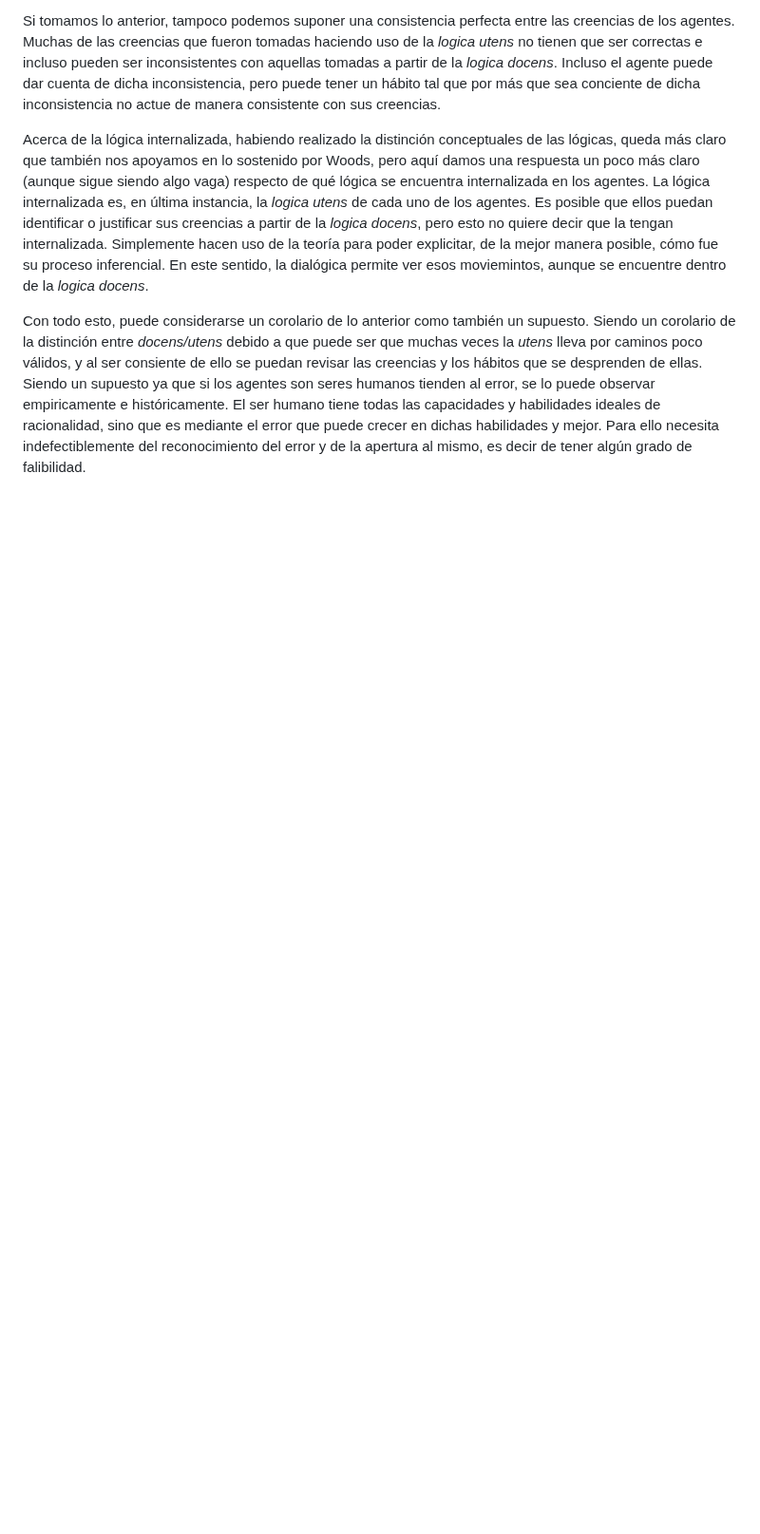
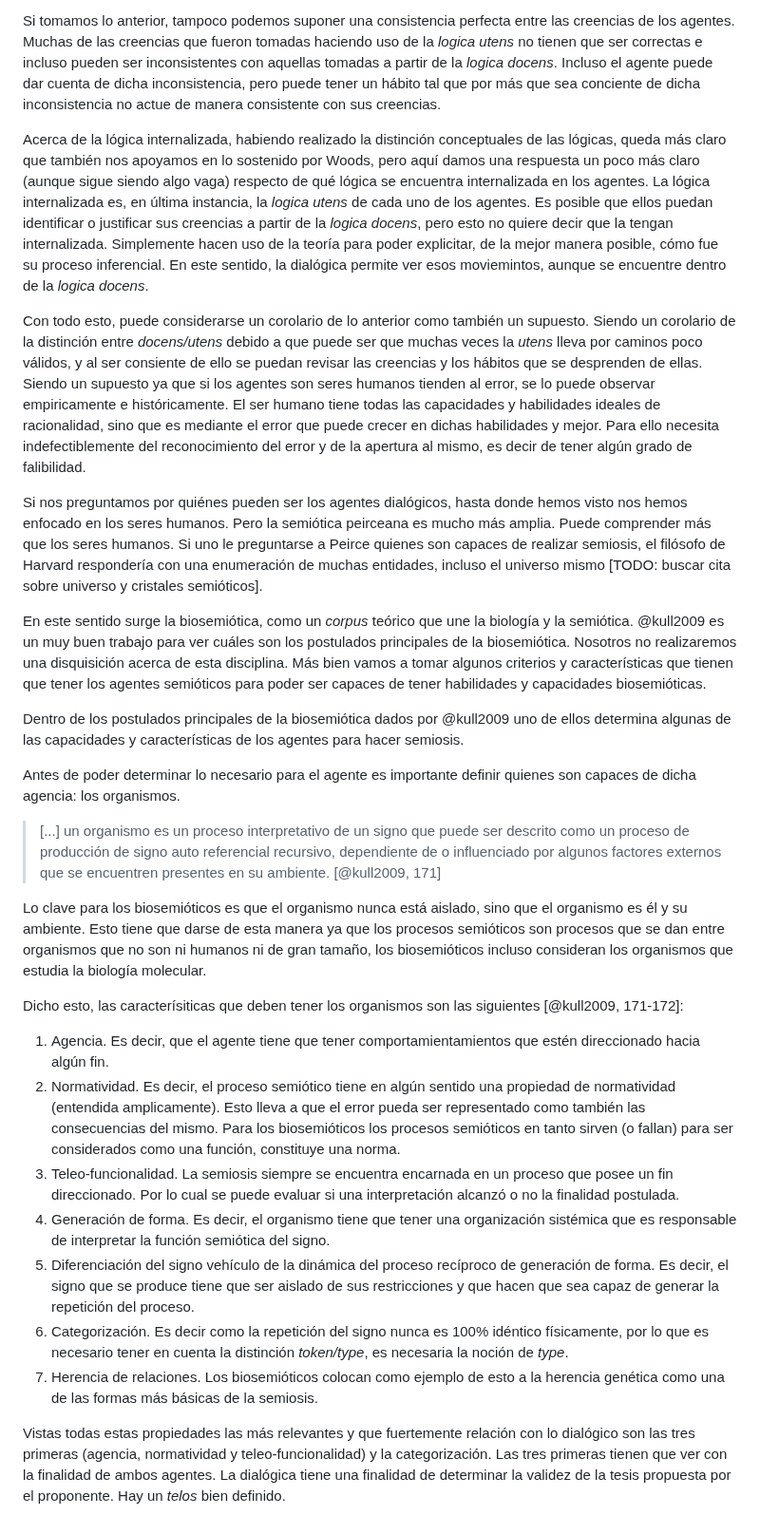
Before and after one commit to ivanvgav/thesis-uidge, a Markdown page: 0601-agentes-dialogicos.md, the part around the change. Shown at 95% size. GitHub-like rendering; blank space fills up the shorter version.

Commit message:
Introducing kull2009 to dialogic agents

```diff
--- a/0601-agentes-dialogicos.md
+++ b/0601-agentes-dialogicos.md
@@ -173,6 +173,72 @@ El ser humano tiene todas las capacidades y habilidades ideales de racionalidad,
 sino que es mediante el error que puede crecer en dichas habilidades y mejor.
 Para ello necesita indefectiblemente del reconocimiento del error y de la apertura al mismo,
 es decir de tener algún grado de falibilidad.
+
 <!-- TODO: Mostrar los criterios y características mínimas de la biosemiótica kull2009 -->
 
+Si nos preguntamos por quiénes pueden ser los agentes dialógicos,
+hasta donde hemos visto nos hemos enfocado en los seres humanos.
+Pero la semiótica peirceana es mucho más amplia.
+Puede comprender más que los seres humanos.
+Si uno le preguntarse a Peirce quienes son capaces de realizar semiosis,
+el filósofo de Harvard respondería con una enumeración de muchas entidades,
+incluso el universo mismo [TODO: buscar cita sobre universo y cristales semióticos].
+
+En este sentido surge la biosemiótica,
+como un *corpus* teórico que une la biología y la semiótica.
+@kull2009 es un muy buen trabajo para ver
+cuáles son los postulados principales de la biosemiótica.
+Nosotros no realizaremos una disquisición acerca de esta disciplina.
+Más bien vamos a tomar algunos criterios y características que tienen que tener
+los agentes semióticos para poder ser capaces de tener habilidades y capacidades biosemióticas.
+
+Dentro de los postulados principales de la biosemiótica dados por @kull2009
+uno de ellos determina algunas de las capacidades y características de los agentes
+para hacer semiosis.
+
+Antes de poder determinar lo necesario para el agente es importante definir
+quienes son capaces de dicha agencia: los organismos.
+
+> [...] un organismo es un proceso interpretativo de un signo que puede ser
+> descrito como un proceso de producción de signo auto referencial recursivo,
+> dependiente de o influenciado por algunos factores externos que se encuentren
+> presentes en su ambiente. [@kull2009, 171]
+
+Lo clave para los biosemióticos es que el organismo nunca está aislado,
+sino que el organismo es él y su ambiente.
+Esto tiene que darse de esta manera ya que los procesos semióticos
+son procesos que se dan entre organismos que no son ni humanos ni de gran tamaño,
+los biosemióticos incluso consideran los organismos que estudia la biología molecular.
+
+Dicho esto, las caracterísiticas que deben tener los organismos son las siguientes [@kull2009, 171-172]:
+
+1. Agencia. Es decir, que el agente tiene que tener comportamientamientos
+   que estén direccionado hacia algún fin.
+1. Normatividad. Es decir, el proceso semiótico tiene en algún sentido
+   una propiedad de normatividad (entendida amplicamente).
+   Esto lleva a que el error pueda ser representado como también las consecuencias del mismo.
+   Para los biosemióticos los procesos semióticos en tanto sirven (o fallan)
+   para ser considerados como una función, constituye una norma.
+1. Teleo-funcionalidad. La semiosis siempre se encuentra encarnada en un proceso
+   que posee un fin direccionado. Por lo cual se puede evaluar si una interpretación
+   alcanzó o no la finalidad postulada.
+1. Generación de forma. Es decir, el organismo tiene que tener una organización sistémica
+   que es responsable de interpretar la función semiótica del signo.
+1. Diferenciación del signo vehículo de la dinámica del proceso recíproco de generación de forma.
+   Es decir, el signo que se produce tiene que ser aislado de sus restricciones y
+   que hacen que sea capaz de generar la repetición del proceso.
+1. Categorización. Es decir como la repetición del signo nunca es 100% idéntico físicamente,
+   por lo que es necesario tener en cuenta la distinción *token/type*,
+   es necesaria la noción de *type*.
+1. Herencia de relaciones. Los biosemióticos colocan como ejemplo de esto
+   a la herencia genética como una de las formas más básicas de la semiosis.
+
+Vistas todas estas propiedades las más relevantes y que fuertemente relación con lo dialógico
+son las tres primeras (agencia, normatividad y teleo-funcionalidad) y la categorización.
+Las tres primeras tienen que ver con la finalidad de ambos agentes.
+La dialógica tiene una finalidad de determinar la validez de la tesis propuesta por el proponente.
+Hay un *telos* bien definido.
+
+<!-- TODO: seguir mejor con todos estos criterios y con las características -->
+
 <!--TODO: compaginar todo esto para dar cuenta del agente que estoy tratando de teorizar -->
```
